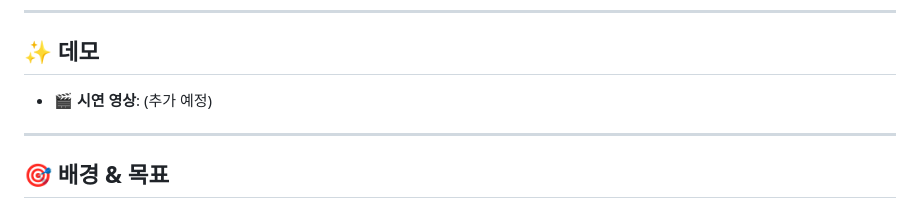
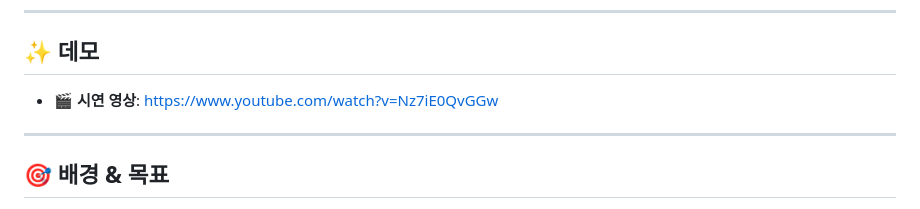
Before and after one commit to noproblemsu/JustGo-ai, a Markdown page: README.md, the part around the change printed below. GitHub-like rendering.

```diff
--- a/README.md
+++ b/README.md
@@ -19,7 +19,7 @@
 
 ## ✨ 데모
 
-* 🎬 **시연 영상**: (추가 예정)
+* 🎬 **시연 영상**: https://www.youtube.com/watch?v=Nz7iE0QvGGw
 
 ---
 
```
Also changed, not shown: other parts of README.md (+2 -2 lines).
